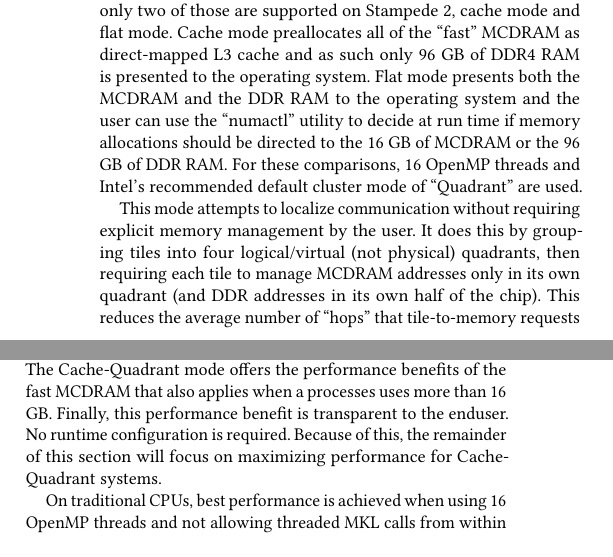
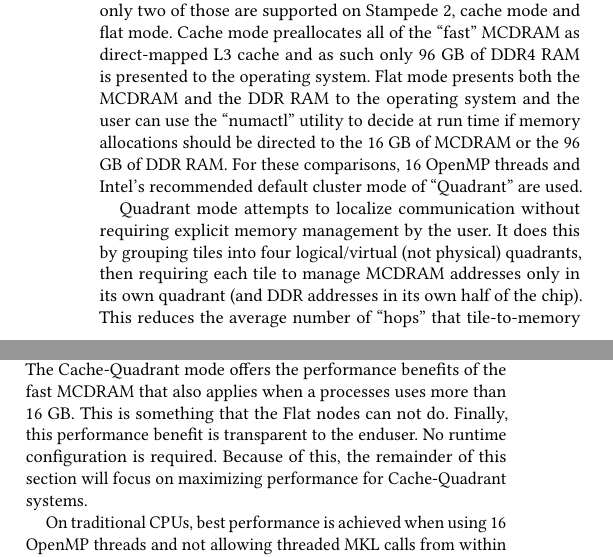
Before and after one commit to PECOS-KNL/kernels, a LaTeX paper (knl-paper/paper.tex, which reads knl-paper/csim.tex): two parts of the columns of page 6 of 7, joined at a grey line, cut so that both start at the same text. Compiled offline with pdfLaTeX.

Commit message:
moar edits to csim.tex

```diff
--- a/knl-paper/csim.tex
+++ b/knl-paper/csim.tex
@@ -64,7 +64,7 @@ DDR RAM to the operating system and the user can use the ``numactl'' utility to
 allocations should be directed to the 16 GB of MCDRAM or the 96 GB of DDR RAM. For these comparisons, 16 OpenMP
 threads and Intel's recommended default cluster mode of ``Quadrant'' are used.
 
-This mode attempts to localize communication without requiring explicit memory management by the user.
+Quadrant mode attempts to localize communication without requiring explicit memory management by the user.
 It does this by grouping tiles into four logical/virtual (not physical) quadrants, then requiring each tile
 to manage MCDRAM addresses only in its own quadrant (and DDR addresses in its own half of the chip).
 This reduces the average number of ``hops'' that tile-to-memory requests require compared to all-to-all mode,
@@ -77,9 +77,10 @@ be fit into the fast MCDRAM. While this does result in a small performance incre
 to note that the Cache-Quadrant mode (793s) performed almost identically. This is important for several reasons. First,
 the majority of Stampede 2 compute nodes are set up in Cache-Quadrant mode. There are only a handful of Flat nodes
 available. Second, many CFOUR calculations will not fit solely in MCDRAM. The Cache-Quadrant mode offers the
-performance benefits of the fast MCDRAM that also applies when a processes uses more than 16 GB. Finally, this
-performance benefit is transparent to the enduser. No runtime configuration is required. Because of this, the
-remainder of this section will focus on maximizing performance for Cache-Quadrant systems.
+performance benefits of the fast MCDRAM that also applies when a processes uses more than 16 GB. This is something
+that the Flat nodes can not do. Finally, this performance benefit is transparent to the enduser. No runtime
+configuration is required. Because of this, the remainder of this section will focus on maximizing performance
+for Cache-Quadrant systems.
 
 On traditional CPUs, best performance is achieved when using 16 OpenMP threads and not allowing threaded MKL calls
 from within an OpenMP block. This is not the case on KNL-based systems. For the EOM-CCSDT energy calculation,
```
